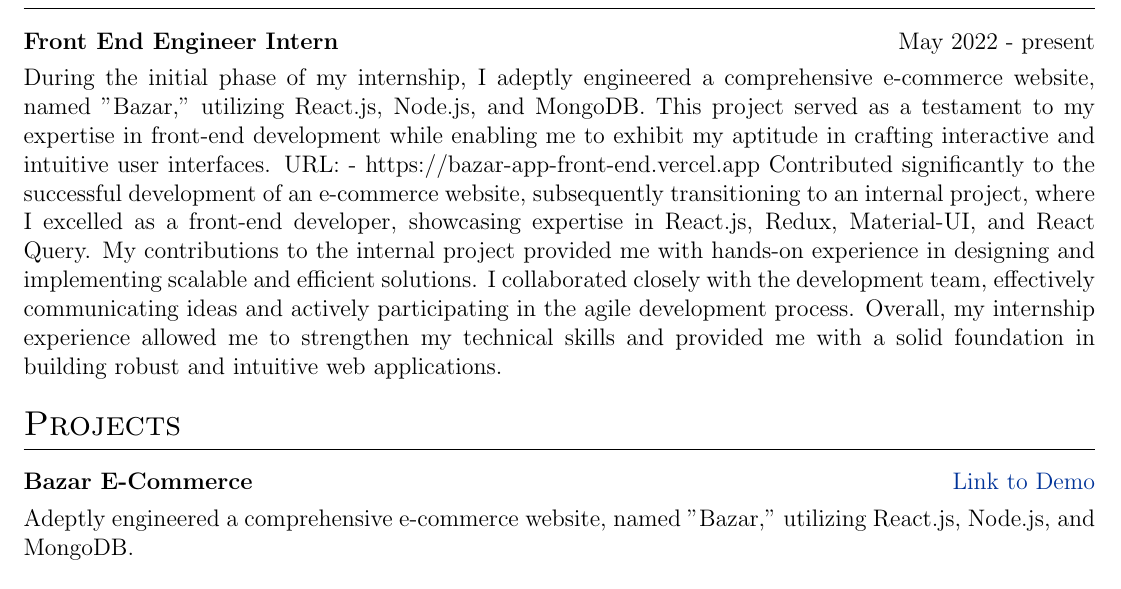
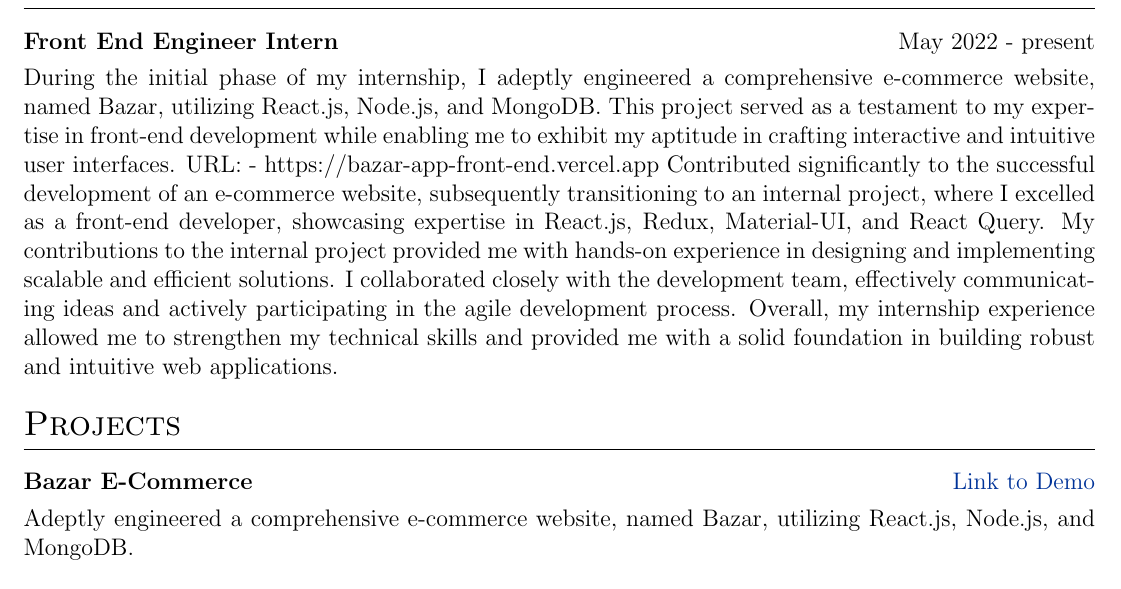
Before and after one commit to mananjaykumar/my-resume, a LaTeX CV (cv.tex): part of the page, cut so that both start at the same text. Compiled offline with pdfLaTeX.

Commit message:
Update cv.tex

```diff
--- a/cv.tex
+++ b/cv.tex
@@ -137,7 +137,7 @@
 
 \begin{tabularx}{\linewidth}{ @{}l r@{} }
 \textbf{Front End Engineer Intern} & \hfill May 2022 - present \\[3.75pt]
-\multicolumn{2}{@{}X@{}}{During the initial phase of my internship, I adeptly engineered a comprehensive e-commerce website, named "Bazar," utilizing React.js, Node.js, and MongoDB. This project served as a testament to my expertise in front-end development while enabling me to exhibit my aptitude in crafting interactive and intuitive user interfaces. URL: - https://bazar-app-front-end.vercel.app
+\multicolumn{2}{@{}X@{}}{During the initial phase of my internship, I adeptly engineered a comprehensive e-commerce website, named Bazar, utilizing React.js, Node.js, and MongoDB. This project served as a testament to my expertise in front-end development while enabling me to exhibit my aptitude in crafting interactive and intuitive user interfaces. URL: - https://bazar-app-front-end.vercel.app
 Contributed significantly to the successful development of an e-commerce website, subsequently transitioning to an internal project, where I excelled as a front-end developer, showcasing expertise in React.js, Redux, Material-UI, and React Query.
 My contributions to the internal project provided me with hands-on experience in designing and implementing scalable and efficient solutions. I collaborated closely with the development team, effectively communicating ideas and actively participating in the agile development process.
 Overall, my internship experience allowed me to strengthen my technical skills and provided me with a solid foundation in building robust and intuitive web applications.}  \\
@@ -160,7 +160,7 @@
 
 \begin{tabularx}{\linewidth}{ @{}l r@{} }
 \textbf{Bazar E-Commerce} & \hfill \href{https://bazar-app-front-end.vercel.app}{Link to Demo} \\[3.75pt]
-\multicolumn{2}{@{}X@{}}{Adeptly engineered a comprehensive e-commerce website, named "Bazar," utilizing React.js, Node.js, and MongoDB.}  \\
+\multicolumn{2}{@{}X@{}}{Adeptly engineered a comprehensive e-commerce website, named Bazar, utilizing React.js, Node.js, and MongoDB.}  \\
 \end{tabularx}
 
 %----------------------------------------------------------------------------------------
```
